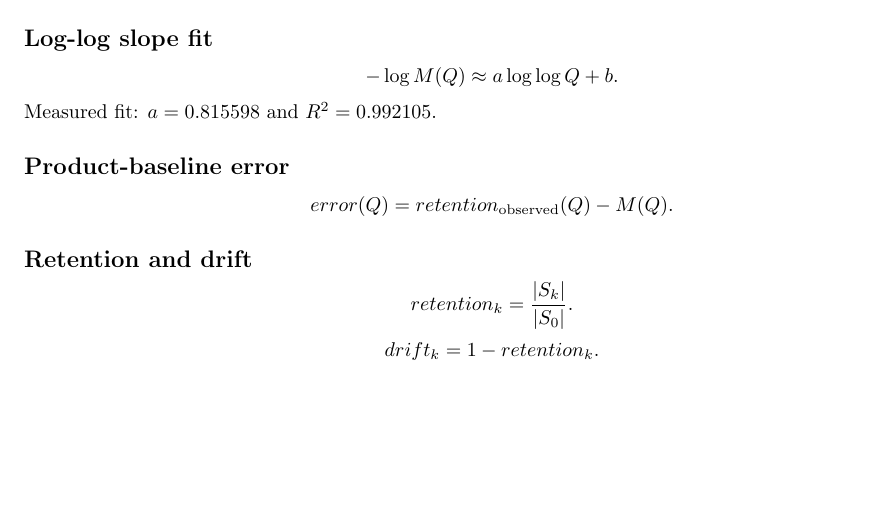
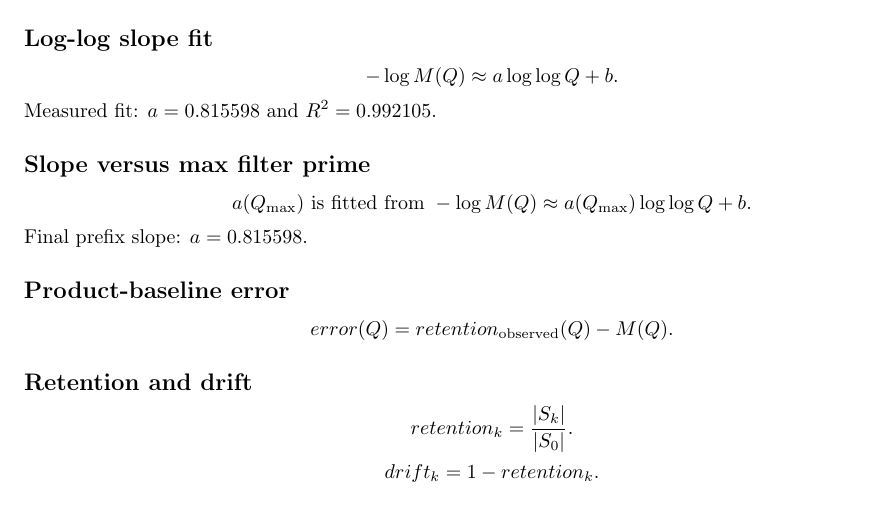
Before and after one commit to thinkthoughts/prime-numbers-lab, a LaTeX document (tex/04_math_notes.tex): part of the page before the commit and part of page 1 of 2 after it, cut so that both start at the same text, the shorter picture padded with empty space. Compiled offline with pdfLaTeX.

Commit message:
Add files via upload

```diff
--- a/tex/04_math_notes.tex
+++ b/tex/04_math_notes.tex
@@ -44,6 +44,11 @@ M(Q)=\prod_{q \le Q}\left(1-\frac{1}{q}\right).
 -\log M(Q) \approx a\log\log Q + b.
 \]
 Measured fit: $a = 0.815598$ and $R^2 = 0.992105$.
+\subsection*{Slope versus max filter prime}
+\[
+a(Q_{\max}) \text{ is fitted from } -\log M(Q) \approx a(Q_{\max})\log\log Q + b.
+\]
+Final prefix slope: $a = 0.815598$.
 \subsection*{Product-baseline error}
 
 \[
```
Also changed, not shown: tex/04_summary_snippet.tex (+2 -0 lines).
